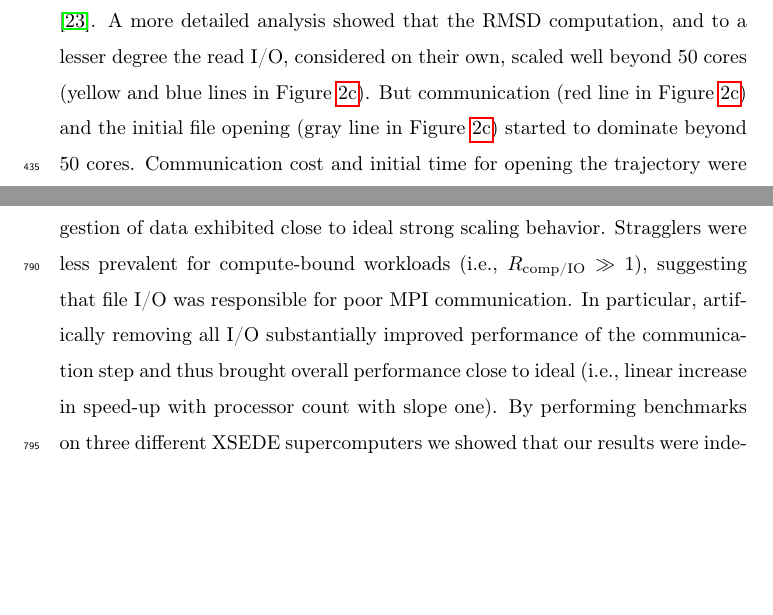
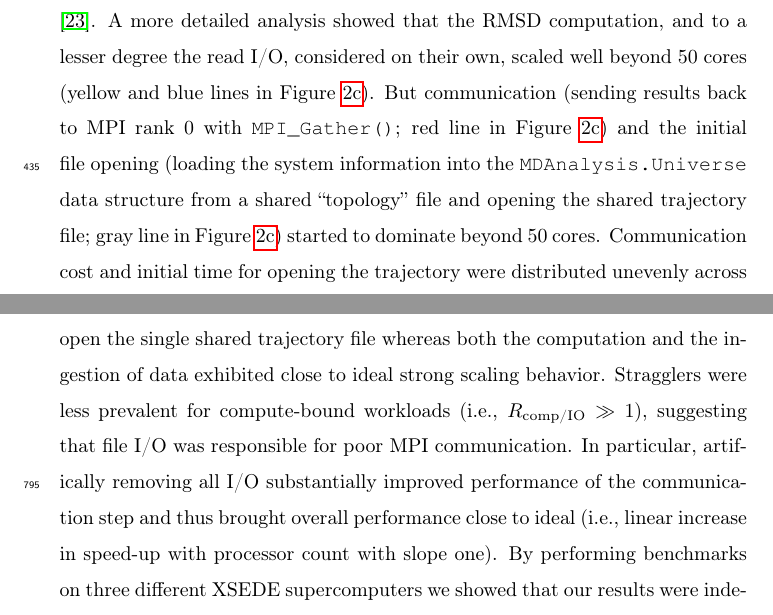
Before and after one commit to hpcanalytics/paper-hpc-py-parallel-mdanalysis, a LaTeX paper (main.tex, which reads experiments.tex): two parts of pages 20 and 40 of 59, joined at a grey line, cut so that both start at the same text, the shorter picture padded with empty space. Compiled offline with pdfLaTeX.

Commit message:
made first para of experiments clearer

```diff
--- a/experiments.tex
+++ b/experiments.tex
@@ -10,7 +10,7 @@ We therefore performed more measurements with more detailed timing information (
 We measured strong scaling for the RMSD analysis task (Algorithm \ref{alg:RMSD}) with the 2,512,200 frame test trajectory (section \ref{sec:data}) on 1 to 72 cores (one to three nodes) of \emph{SDSC Comet} (Figures~\ref{fig:MPIscaling} and \ref{fig:MPIspeedup}).
 We observed poor strong scaling performance beyond a single node (24 cores), comparable to our previous results \cite{Khoshlessan:2017ab}.
 A more detailed analysis showed that the RMSD computation, and to a lesser degree the read I/O, considered on their own, scaled well beyond 50 cores (yellow and blue lines in Figure~\ref{fig:ScalingComputeIO}).
-But communication (red line in Figure~\ref{fig:ScalingComputeIO}) and the initial file opening (gray line in Figure~\ref{fig:ScalingComputeIO}) started to dominate beyond 50 cores.
+But communication (sending results back to MPI rank 0 with \texttt{MPI\_Gather()}; red line in Figure~\ref{fig:ScalingComputeIO}) and the initial file opening (loading the system information into the \texttt{MDAnalysis.Universe} data structure from a shared ``topology'' file and opening the shared trajectory file; gray line in Figure~\ref{fig:ScalingComputeIO}) started to dominate beyond 50 cores.
 Communication cost and initial time for opening the trajectory were distributed unevenly across MPI ranks, as shown in Figure~\ref{fig:MPIranks}.
 The ranks that took much longer to complete than the typical execution time of the other ranks were the stragglers that hurt performance.
 
```
